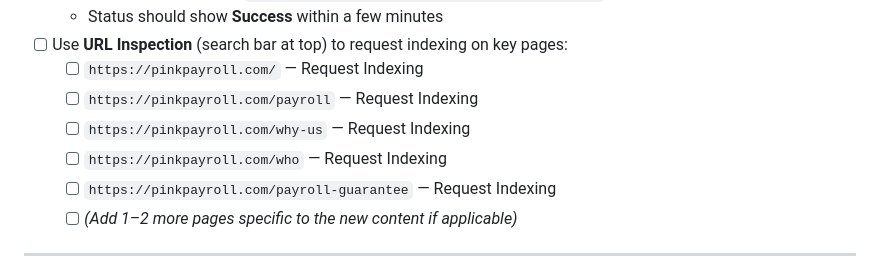
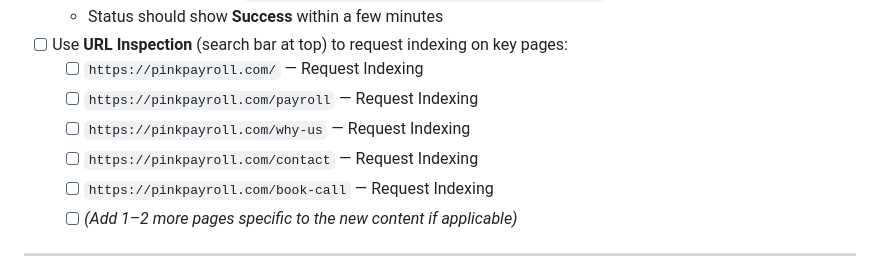
Before and after one commit to e-filippo/pink-payroll-website, a Markdown page: LAUNCH-CHECKLIST.md, the part around the change. Rendered like a GitHub page.

Commit message:
docs: update URL inspection pages to prioritize conversion pages
Swap /who and /payroll-guarantee for /contact and /book-call —
these are the key conversion pages for direct-response goals.

Co-Authored-By: Claude Sonnet 4.6 <noreply@anthropic.com>

```diff
--- a/LAUNCH-CHECKLIST.md
+++ b/LAUNCH-CHECKLIST.md
@@ -40,8 +40,8 @@ These are handled by Claude, but verify before pushing:
   - [ ] `https://pinkpayroll.com/` — Request Indexing
   - [ ] `https://pinkpayroll.com/payroll` — Request Indexing
   - [ ] `https://pinkpayroll.com/why-us` — Request Indexing
-  - [ ] `https://pinkpayroll.com/who` — Request Indexing
-  - [ ] `https://pinkpayroll.com/payroll-guarantee` — Request Indexing
+  - [ ] `https://pinkpayroll.com/contact` — Request Indexing
+  - [ ] `https://pinkpayroll.com/book-call` — Request Indexing
   - [ ] *(Add 1–2 more pages specific to the new content if applicable)*
 
 ---
```
